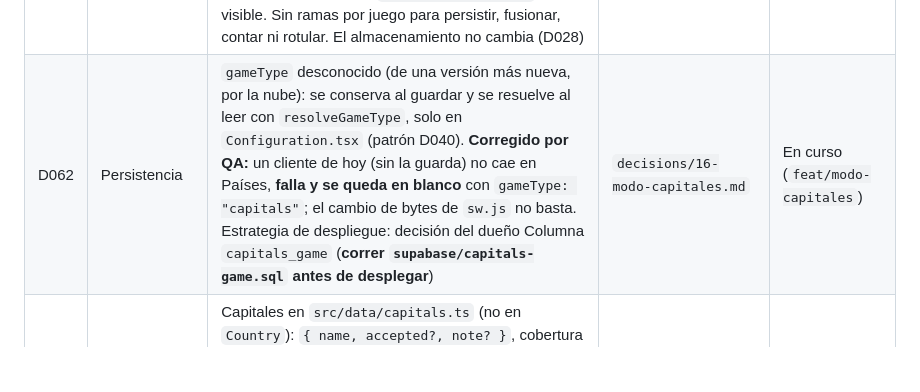
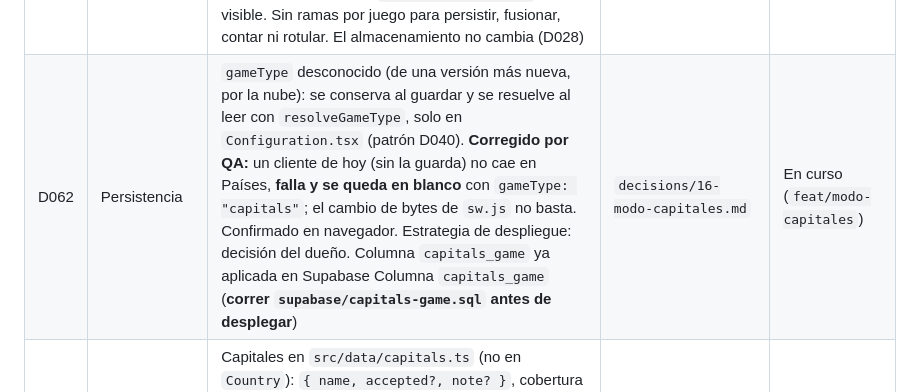
Before and after one commit to Fockus26/World-Flags, a Markdown page: context/DECISIONS_INDEX.md, the part around the change. GitHub-like rendering; blank space fills up the shorter version.

```diff
--- a/context/DECISIONS_INDEX.md
+++ b/context/DECISIONS_INDEX.md
@@ -66,7 +66,7 @@
 | D059 | UX | Entrada a "Novedades": pie de `ConfigurationModal` ("Versión X · Novedades"), fuera de las pestañas; no un cuarto icono en la fila de 320 px. El modal se abre anidado | `decisions/15-changelog-y-versionado.md` | Implementado |
 | D060 | Versionado | Arranca en **1.0.0** (dueño). Cada PR con cambio visible sube la versión y añade su entrada (cada merge se despliega: sin "Sin publicar"). MAJOR rompe progreso o quita algo, MINOR función nueva, PATCH arreglos; docs/tests/CI no suben | `decisions/15-changelog-y-versionado.md` | Implementado |
 | D061 | Persistencia | Registro de juegos: `SUB_GAME_KEYS` (juego → sub-objeto) + `getGameProgress` en `learning-storage.ts`, `SUB_GAME_COLUMNS` en `cloud-storage.ts` (el `select` literal no compila si le falta una columna) y mapas `Record<GameType, …>` para lo visible. Sin ramas por juego para persistir, fusionar, contar ni rotular. El almacenamiento no cambia (D028) | `decisions/16-modo-capitales.md` | Implementado |
-| D062 | Persistencia | `gameType` desconocido (de una versión más nueva, por la nube): se conserva al guardar y se resuelve al leer con `resolveGameType`, solo en `Configuration.tsx` (patrón D040). **Corregido por QA:** un cliente de hoy (sin la guarda) no cae en Países, **falla y se queda en blanco** con `gameType: "capitals"`; el cambio de bytes de `sw.js` no basta. Estrategia de despliegue: decisión del dueño Columna `capitals_game` (**correr `supabase/capitals-game.sql` antes de desplegar**) | `decisions/16-modo-capitales.md` | En curso (`feat/modo-capitales`) |
+| D062 | Persistencia | `gameType` desconocido (de una versión más nueva, por la nube): se conserva al guardar y se resuelve al leer con `resolveGameType`, solo en `Configuration.tsx` (patrón D040). **Corregido por QA:** un cliente de hoy (sin la guarda) no cae en Países, **falla y se queda en blanco** con `gameType: "capitals"`; el cambio de bytes de `sw.js` no basta. Confirmado en navegador. Estrategia de despliegue: decisión del dueño. Columna `capitals_game` ya aplicada en Supabase Columna `capitals_game` (**correr `supabase/capitals-game.sql` antes de desplegar**) | `decisions/16-modo-capitales.md` | En curso (`feat/modo-capitales`) |
 | D063 | Contenido | Capitales en `src/data/capitals.ts` (no en `Country`): `{ name, accepted?, note? }`, cobertura 197/197 por test. Se muestra la forma de la UE (Libro de estilo interinstitucional, Anexo A5, 16-09-2026, consultado con la RAE); ciudad y fechas de Wikidata P36; Wikipedia (en) como tercera. Guinea Ecuatorial: Ciudad de la Paz desde 03-01-2026 | `decisions/16-modo-capitales.md` | En curso (`feat/modo-capitales`) |
 | D064 | Contenido | Capitales múltiples, disputadas y cambios recientes (dueño): valen todas las que la UE o Wikidata llaman capital; no valen antiguas, económicas ni sedes (La Haya, Valparaíso, Abiyán, Malabo). Israel = Jerusalén con nota neutra; Palestina = se muestra Jerusalén Este, vale también Ramala | `decisions/16-modo-capitales.md` | En curso (`feat/modo-capitales`) |
 | D065 | UX | Respuestas de Capitales: `isAcceptedAnswer` con alias explícitos por entrada (solo español). En difícil/competitivo cuentan tildes, apóstrofos, guiones y espacios (cualquier apóstrofo = el ' del teclado, cualquier guion o raya = "-", NFC); en fácil se ignoran. `normalize`/`isCorrectAnswer` sin cambios | `decisions/16-modo-capitales.md` | En curso (`feat/modo-capitales`) |
```
Also changed, not shown: context/decisions/16-modo-capitales.md (+23 -0 lines).
